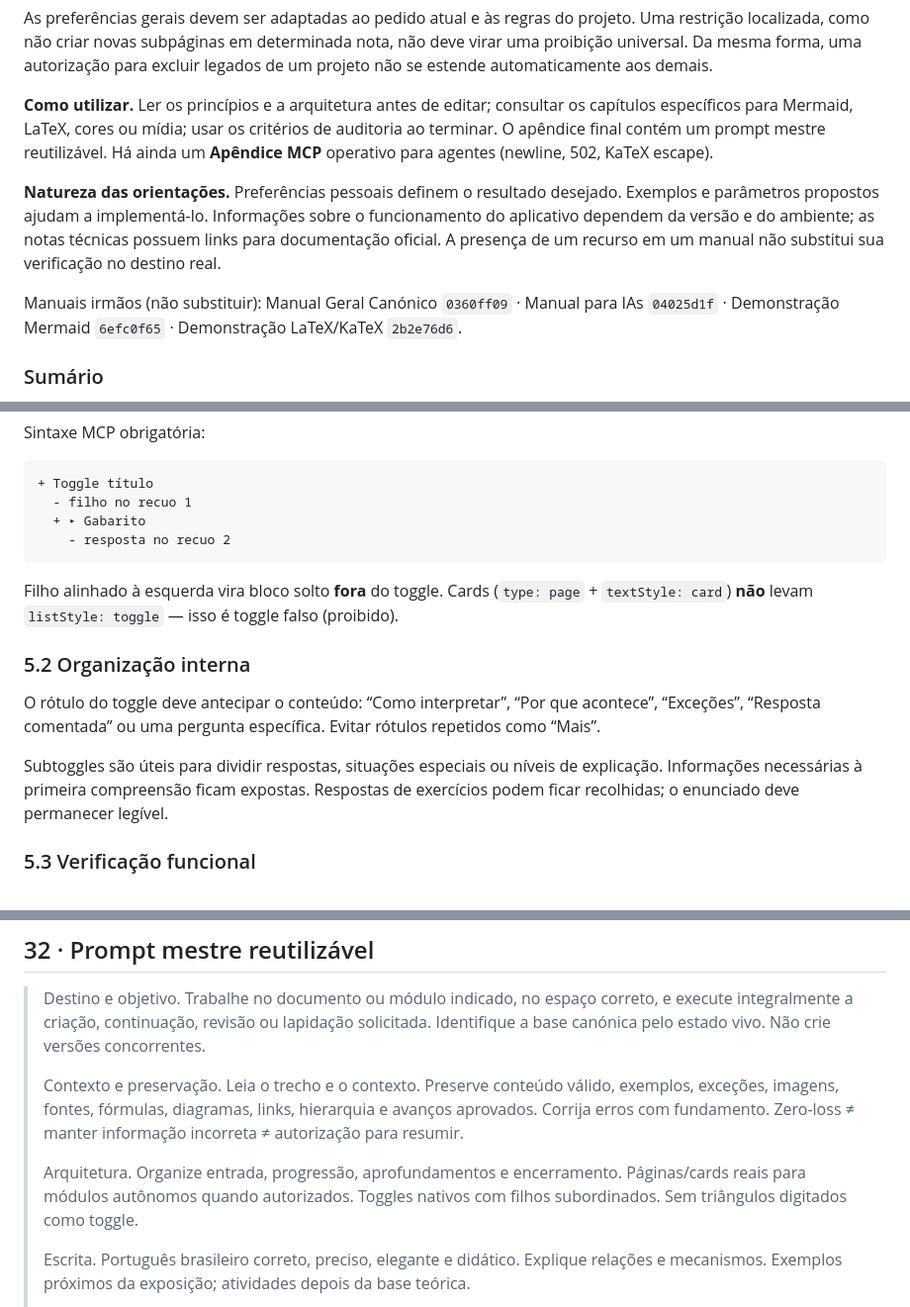
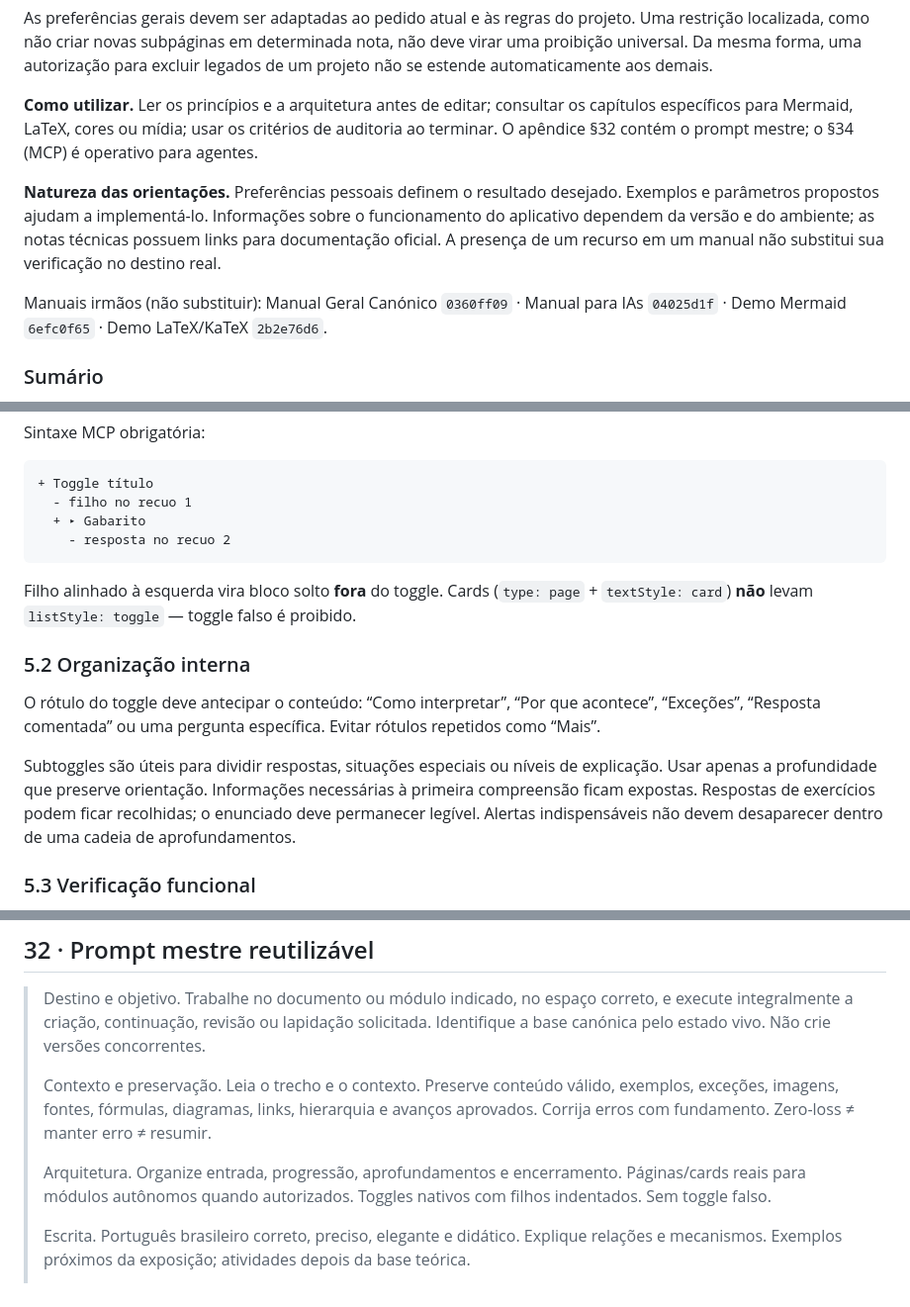
Before and after one commit to jairobfs/JBFS, a Markdown page: docs/manual-preferencias-craft.md, 3 parts joined by grey strips. Shown at 99% size. Rendered like a GitHub page.

````diff
--- a/docs/manual-preferencias-craft.md
+++ b/docs/manual-preferencias-craft.md
@@ -15,11 +15,11 @@ O padrão combina profundidade e acabamento. Uma nota pode ser extensa e continu
 
 As preferências gerais devem ser adaptadas ao pedido atual e às regras do projeto. Uma restrição localizada, como não criar novas subpáginas em determinada nota, não deve virar uma proibição universal. Da mesma forma, uma autorização para excluir legados de um projeto não se estende automaticamente aos demais.
 
-**Como utilizar.** Ler os princípios e a arquitetura antes de editar; consultar os capítulos específicos para Mermaid, LaTeX, cores ou mídia; usar os critérios de auditoria ao terminar. O apêndice final contém um prompt mestre reutilizável. Há ainda um **Apêndice MCP** operativo para agentes (newline, 502, KaTeX escape).
+**Como utilizar.** Ler os princípios e a arquitetura antes de editar; consultar os capítulos específicos para Mermaid, LaTeX, cores ou mídia; usar os critérios de auditoria ao terminar. O apêndice §32 contém o prompt mestre; o §34 (MCP) é operativo para agentes.
 
 **Natureza das orientações.** Preferências pessoais definem o resultado desejado. Exemplos e parâmetros propostos ajudam a implementá-lo. Informações sobre o funcionamento do aplicativo dependem da versão e do ambiente; as notas técnicas possuem links para documentação oficial. A presença de um recurso em um manual não substitui sua verificação no destino real.
 
-Manuais irmãos (não substituir): Manual Geral Canónico `0360ff09` · Manual para IAs `04025d1f` · Demonstração Mermaid `6efc0f65` · Demonstração LaTeX/KaTeX `2b2e76d6`.
+Manuais irmãos (não substituir): Manual Geral Canónico `0360ff09` · Manual para IAs `04025d1f` · Demo Mermaid `6efc0f65` · Demo LaTeX/KaTeX `2b2e76d6`.
 
 ### Sumário
 
@@ -178,13 +178,13 @@ Sintaxe MCP obrigatória:
     - resposta no recuo 2
 ```
 
-Filho alinhado à esquerda vira bloco solto **fora** do toggle. Cards (`type: page` + `textStyle: card`) **não** levam `listStyle: toggle` — isso é toggle falso (proibido).
+Filho alinhado à esquerda vira bloco solto **fora** do toggle. Cards (`type: page` + `textStyle: card`) **não** levam `listStyle: toggle` — toggle falso é proibido.
 
 ### 5.2 Organização interna
 
 O rótulo do toggle deve antecipar o conteúdo: “Como interpretar”, “Por que acontece”, “Exceções”, “Resposta comentada” ou uma pergunta específica. Evitar rótulos repetidos como “Mais”.
 
-Subtoggles são úteis para dividir respostas, situações especiais ou níveis de explicação. Informações necessárias à primeira compreensão ficam expostas. Respostas de exercícios podem ficar recolhidas; o enunciado deve permanecer legível.
+Subtoggles são úteis para dividir respostas, situações especiais ou níveis de explicação. Usar apenas a profundidade que preserve orientação. Informações necessárias à primeira compreensão ficam expostas. Respostas de exercícios podem ficar recolhidas; o enunciado deve permanecer legível. Alertas indispensáveis não devem desaparecer dentro de uma cadeia de aprofundamentos.
 
 ### 5.3 Verificação funcional
 
@@ -809,9 +794,9 @@ Correção, preservação, uso nativo, leitura em retrato, coerência claro/escu
 
 > Destino e objetivo. Trabalhe no documento ou módulo indicado, no espaço correto, e execute integralmente a criação, continuação, revisão ou lapidação solicitada. Identifique a base canónica pelo estado vivo. Não crie versões concorrentes.
 >
-> Contexto e preservação. Leia o trecho e o contexto. Preserve conteúdo válido, exemplos, exceções, imagens, fontes, fórmulas, diagramas, links, hierarquia e avanços aprovados. Corrija erros com fundamento. Zero-loss ≠ manter informação incorreta ≠ autorização para resumir.
+> Contexto e preservação. Leia o trecho e o contexto. Preserve conteúdo válido, exemplos, exceções, imagens, fontes, fórmulas, diagramas, links, hierarquia e avanços aprovados. Corrija erros com fundamento. Zero-loss ≠ manter erro ≠ resumir.
 >
-> Arquitetura. Organize entrada, progressão, aprofundamentos e encerramento. Páginas/cards reais para módulos autônomos quando autorizados. Toggles nativos com filhos subordinados. Sem triângulos digitados como toggle.
+> Arquitetura. Organize entrada, progressão, aprofundamentos e encerramento. Páginas/cards reais para módulos autônomos quando autorizados. Toggles nativos com filhos indentados. Sem toggle falso.
 >
 > Escrita. Português brasileiro correto, preciso, elegante e didático. Explique relações e mecanismos. Exemplos próximos da exposição; atividades depois da base teórica.
 >
````
Also changed, not shown: other parts of docs/manual-preferencias-craft.md (+16 -26 lines).
